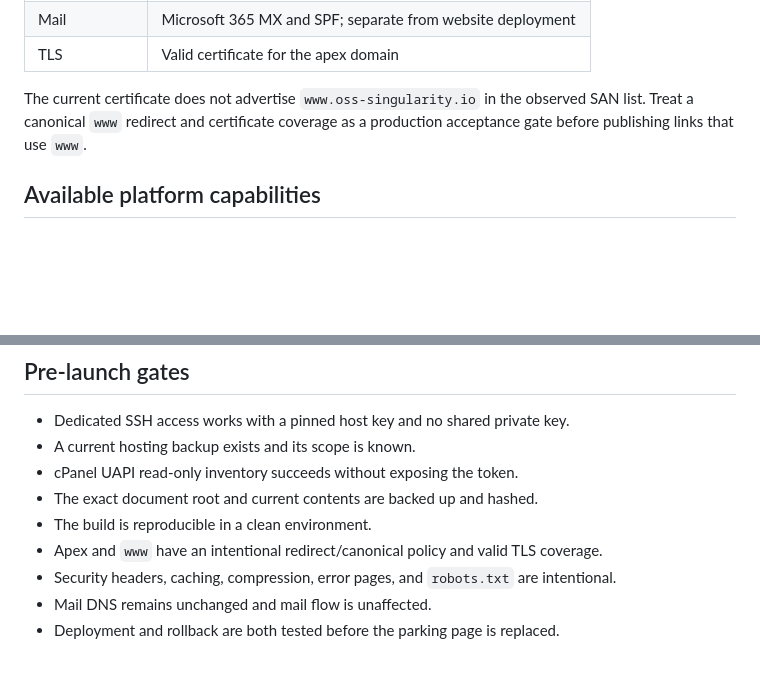
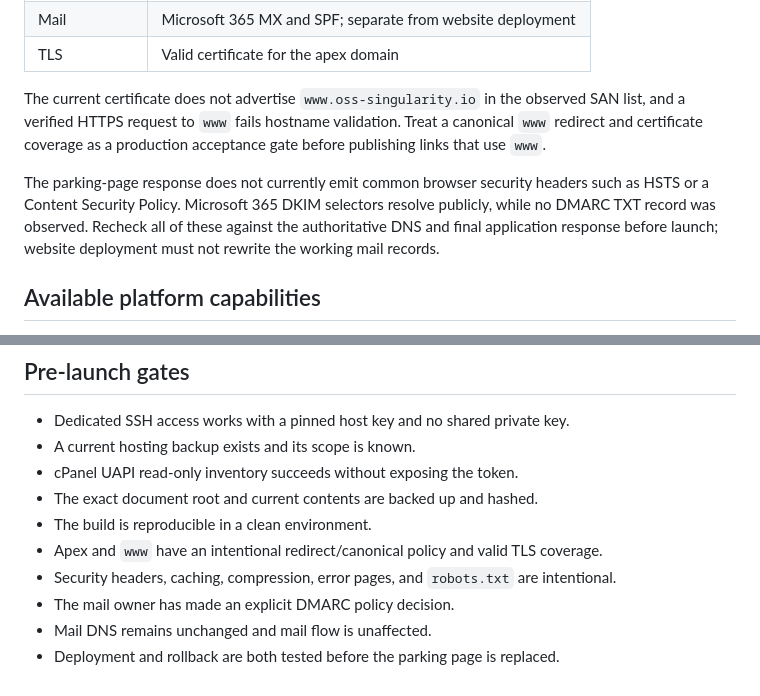
Before and after one commit to oss-singularity/website, a Markdown page: docs/hosting.md, 2 parts joined by grey strips. GitHub-like rendering; blank space fills up the shorter version.

Commit message:
docs: record public launch gaps

```diff
--- a/docs/hosting.md
+++ b/docs/hosting.md
@@ -16,7 +16,9 @@ Verified on 2026-08-30. This document contains no credentials, account username,
 | Mail | Microsoft 365 MX and SPF; separate from website deployment |
 | TLS | Valid certificate for the apex domain |
 
-The current certificate does not advertise `www.oss-singularity.io` in the observed SAN list. Treat a canonical `www` redirect and certificate coverage as a production acceptance gate before publishing links that use `www`.
+The current certificate does not advertise `www.oss-singularity.io` in the observed SAN list, and a verified HTTPS request to `www` fails hostname validation. Treat a canonical `www` redirect and certificate coverage as a production acceptance gate before publishing links that use `www`.
+
+The parking-page response does not currently emit common browser security headers such as HSTS or a Content Security Policy. Microsoft 365 DKIM selectors resolve publicly, while no DMARC TXT record was observed. Recheck all of these against the authoritative DNS and final application response before launch; website deployment must not rewrite the working mail records.
 
 ## Available platform capabilities
 
@@ -62,5 +64,6 @@ Keep Stellar/cPanel as the initial production target. It is already live, expose
 - The build is reproducible in a clean environment.
 - Apex and `www` have an intentional redirect/canonical policy and valid TLS coverage.
 - Security headers, caching, compression, error pages, and `robots.txt` are intentional.
+- The mail owner has made an explicit DMARC policy decision.
 - Mail DNS remains unchanged and mail flow is unaffected.
 - Deployment and rollback are both tested before the parking page is replaced.
```
